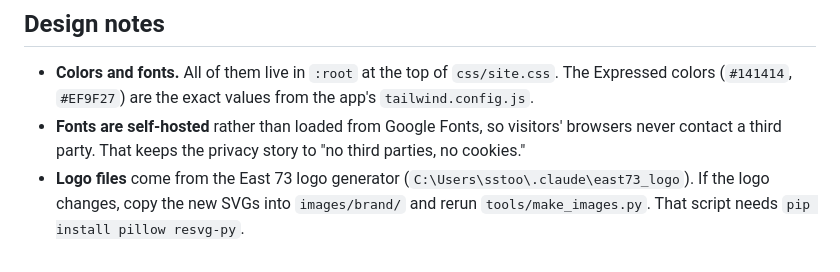
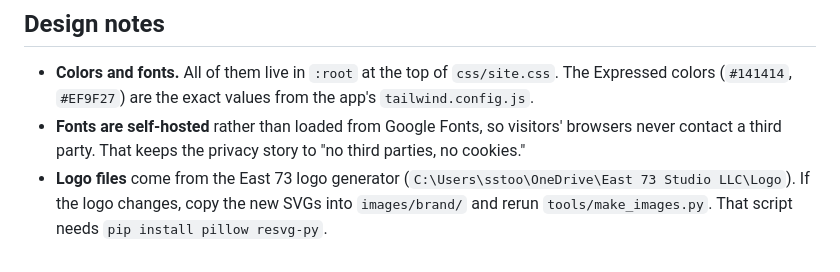
Before and after one commit to sstookey73-coder/east73studio-site, a Markdown page: README.md, the part around the change. Drawn GitHub-style.

Commit message:
README: logo files moved to OneDrive
Co-Authored-By: Claude Opus 5.5 <noreply@anthropic.com>

```diff
--- a/README.md
+++ b/README.md
@@ -105,4 +105,4 @@ To convert a PNG or JPG to WebP, export as WebP from Preview or Photoshop, or us
 
 - **Colors and fonts.** All of them live in `:root` at the top of `css/site.css`. The Expressed colors (`#141414`, `#EF9F27`) are the exact values from the app's `tailwind.config.js`.
 - **Fonts are self-hosted** rather than loaded from Google Fonts, so visitors' browsers never contact a third party. That keeps the privacy story to "no third parties, no cookies."
-- **Logo files** come from the East 73 logo generator (`C:\Users\sstoo\.claude\east73_logo`). If the logo changes, copy the new SVGs into `images/brand/` and rerun `tools/make_images.py`. That script needs `pip install pillow resvg-py`.
+- **Logo files** come from the East 73 logo generator (`C:\Users\sstoo\OneDrive\East 73 Studio LLC\Logo`). If the logo changes, copy the new SVGs into `images/brand/` and rerun `tools/make_images.py`. That script needs `pip install pillow resvg-py`.
```
